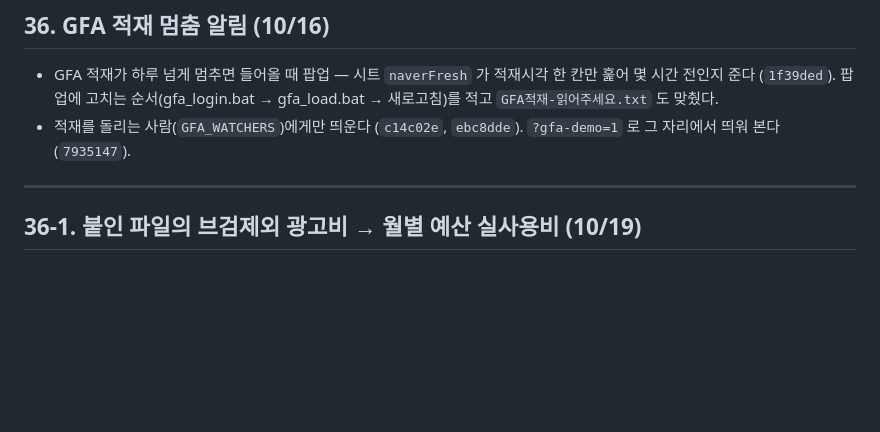
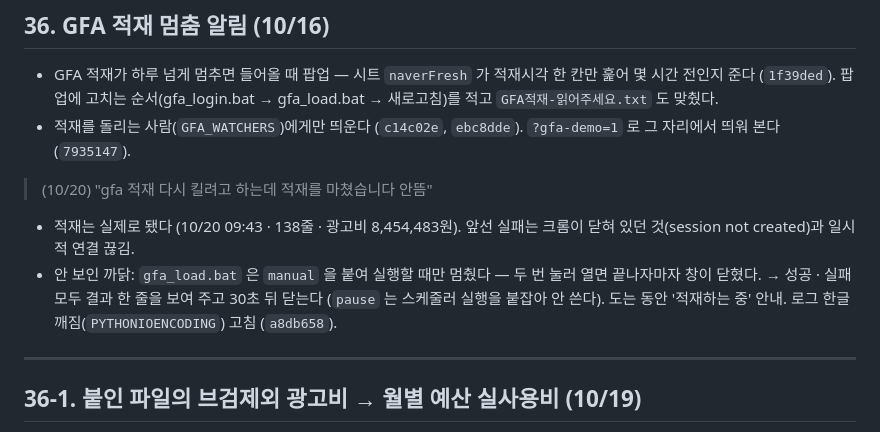
Before and after one commit to ohy-ship-it/minix-sale-marketing, a Markdown page: REQUESTS.md, the part around the change. Drawn GitHub-style; blank space fills up the shorter version.

Commit message:
REQUESTS.md — GFA 적재 결과 안 보이던 것
Co-Authored-By: Claude Opus 5.5 (1M context) <noreply@anthropic.com>

```diff
--- a/REQUESTS.md
+++ b/REQUESTS.md
@@ -1698,6 +1698,11 @@ Apps Script 의 **시간 트리거**로 합니다. 사람이 [구글시트 받
 - GFA 적재가 하루 넘게 멈추면 들어올 때 팝업 — 시트 `naverFresh` 가 적재시각 한 칸만 훑어 몇 시간 전인지 준다 (`1f39ded`).
   팝업에 고치는 순서(gfa_login.bat → gfa_load.bat → 새로고침)를 적고 `GFA적재-읽어주세요.txt` 도 맞췄다.
 - 적재를 돌리는 사람(`GFA_WATCHERS`)에게만 띄운다 (`c14c02e`, `ebc8dde`). `?gfa-demo=1` 로 그 자리에서 띄워 본다 (`7935147`).
+
+> (10/20) "gfa 적재 다시 킬려고 하는데 적재를 마쳤습니다 안뜸"
+- 적재는 실제로 됐다 (10/20 09:43 · 138줄 · 광고비 8,454,483원). 앞선 실패는 크롬이 닫혀 있던 것(session not created)과 일시적 연결 끊김.
+- 안 보인 까닭: `gfa_load.bat` 은 `manual` 을 붙여 실행할 때만 멈췄다 — 두 번 눌러 열면 끝나자마자 창이 닫혔다.
+  → 성공 · 실패 모두 결과 한 줄을 보여 주고 30초 뒤 닫는다 (`pause` 는 스케줄러 실행을 붙잡아 안 쓴다). 도는 동안 '적재하는 중' 안내. 로그 한글 깨짐(`PYTHONIOENCODING`) 고침 (`a8db658`).
 
 ---
 
```
